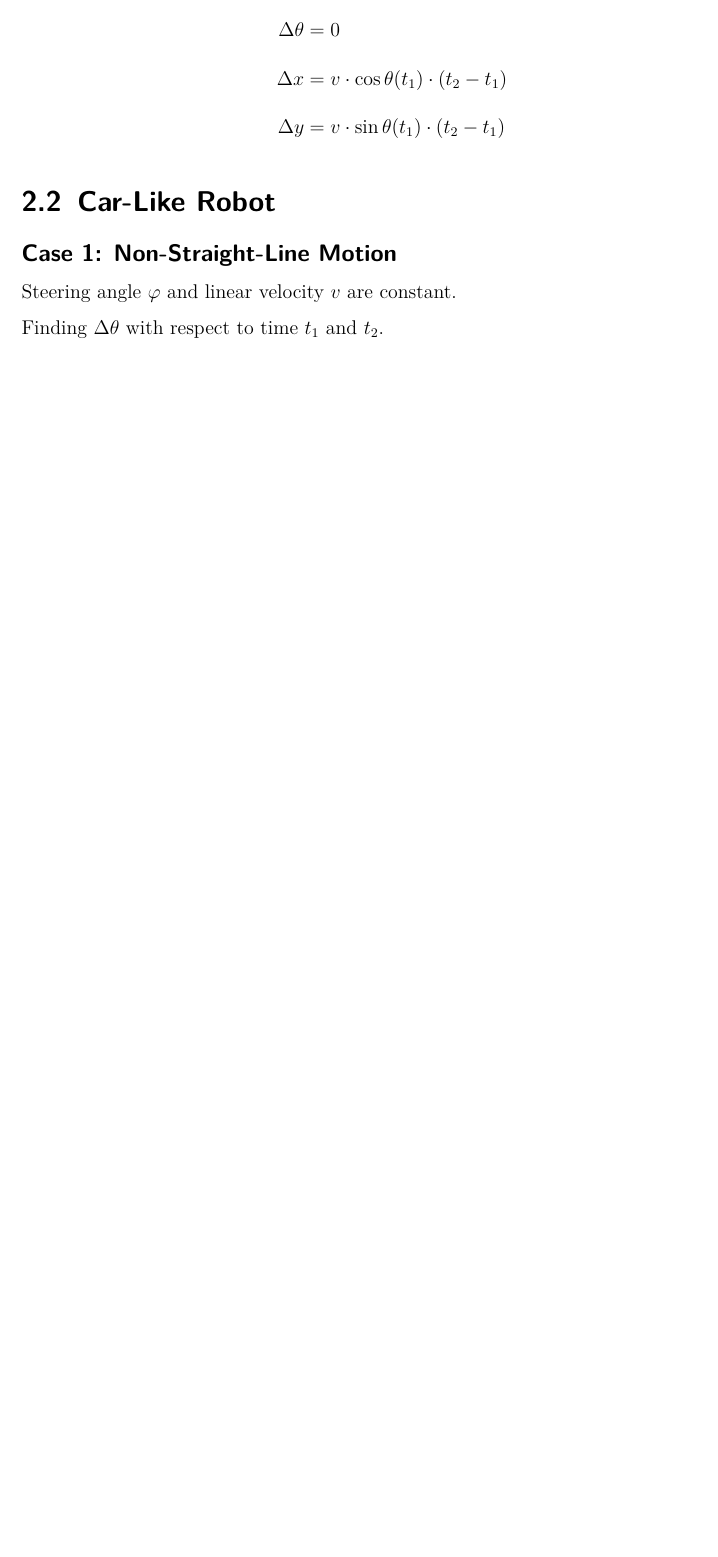
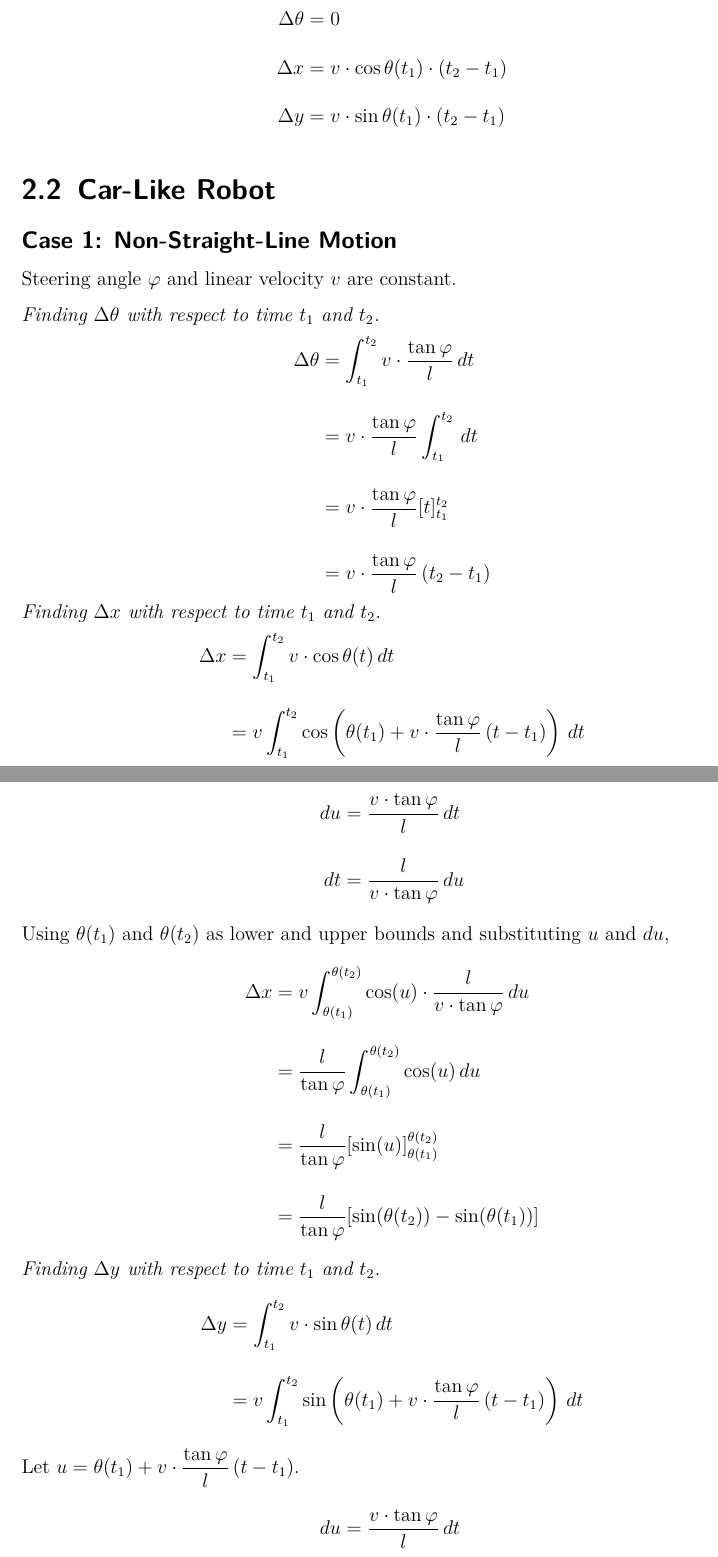
Before and after one commit to KaungSettThu/telelab-simulations, a LaTeX document (tutorial-1/report/Report.tex): part of page 9 of 9 before the commit and two parts of pages 9 and 10 of 11 after it, the two joined at a grey line, cut so that both start at the same text, the shorter picture padded with empty space. Compiled offline with pdfLaTeX.

Commit message:
Task 3.2.1

```diff
--- a/tutorial-1/report/Report.tex
+++ b/tutorial-1/report/Report.tex
@@ -287,4 +287,52 @@ Therefore, for a differential-drive robot that is moving in a straight line moti
 \subsection*{Case 1: Non-Straight-Line Motion}
 Steering angle $\varphi$ and linear velocity $v$ are constant.
 
-Finding $\Delta \theta$ with respect to time $t_1$ and $t_2$.
+\emph{Finding $\Delta \theta$ with respect to time $t_1$ and $t_2$.}
+%
+\begin{align*}
+    \Delta \theta &= \int_{t_1}^{t_2} v \cdot \dfrac{\tan \varphi}{l} \, dt \\[1em]
+    &= v \cdot \dfrac{\tan \varphi}{l} \int_{t_1}^{t_2} \, dt \\[1em]
+    &= v \cdot \dfrac{\tan \varphi}{l} [t]_{t_1}^{t_2} \\[1em]
+    &= v \cdot \dfrac{\tan \varphi}{l} \, (t_2 - t_1)
+\end{align*}
+%
+%% Calculating \delta_x
+%
+\emph{Finding $\Delta x$ with respect to time $t_1$ and $t_2$.}
+%
+\begin{align*}
+    \Delta x &= \int_{t_1}^{t_2} v \cdot \cos \theta(t) \, dt \\[1em]
+    &= v \int_{t_1}^{t_2} \cos \left(\theta(t_1) + v \cdot \dfrac{\tan \varphi}{l} \, (t - t_1)\right) \, dt
+\end{align*}
+%
+Let $u = \theta(t_1) + v \cdot \dfrac{\tan \varphi}{l} \, (t - t_1)$.
+%
+\begin{align*}
+    du &= \dfrac{v \cdot \tan \varphi}{l} \, dt \\[1em]
+    dt &= \dfrac{l}{v \cdot \tan \varphi} \, du
+\end{align*}
+%
+Using $\theta(t_1)$ and $\theta(t_2)$ as lower and upper bounds and substituting $u$ and $du$,
+\begin{align*}
+    \Delta x &= v \int_{\theta(t_1)}^{\theta(t_2)} \cos (u) \cdot \dfrac{l}{v \cdot \tan \varphi} \, du \\[1em]
+    &= \dfrac{l}{\tan \varphi} \int_{\theta(t_1)}^{\theta(t_2)} \cos (u) \, du \\[1em]
+    &= \dfrac{l}{\tan \varphi} [\sin(u)]_{\theta(t_1)}^{\theta(t_2)} \\[1em]
+    &= \dfrac{l}{\tan \varphi} [\sin(\theta(t_2)) - \sin(\theta(t_1))]
+\end{align*}
+%
+%
+%% Calculating \delta_y
+%
+\emph{Finding $\Delta y$ with respect to time $t_1$ and $t_2$.}
+%
+\begin{align*}
+    \Delta y &= \int_{t_1}^{t_2} v \cdot \sin \theta(t) \, dt \\[1em]
+    &= v \int_{t_1}^{t_2} \sin \left(\theta(t_1) + v \cdot \dfrac{\tan \varphi}{l} \, (t - t_1)\right) \, dt
+\end{align*}
+%
+Let $u = \theta(t_1) + v \cdot \dfrac{\tan \varphi}{l} \, (t - t_1)$.
+%
+\begin{align*}
+    du &= \dfrac{v \cdot \tan \varphi}{l} \, dt \\[1em]
+    dt &= \dfrac{l}{v \cdot \tan \varphi} \, du
+\end{align*}
```
Also changed, not shown: tutorial-1/report/Report.pdf, tutorial-1/report/Report.tex (25 more changed lines), 5 other files.
